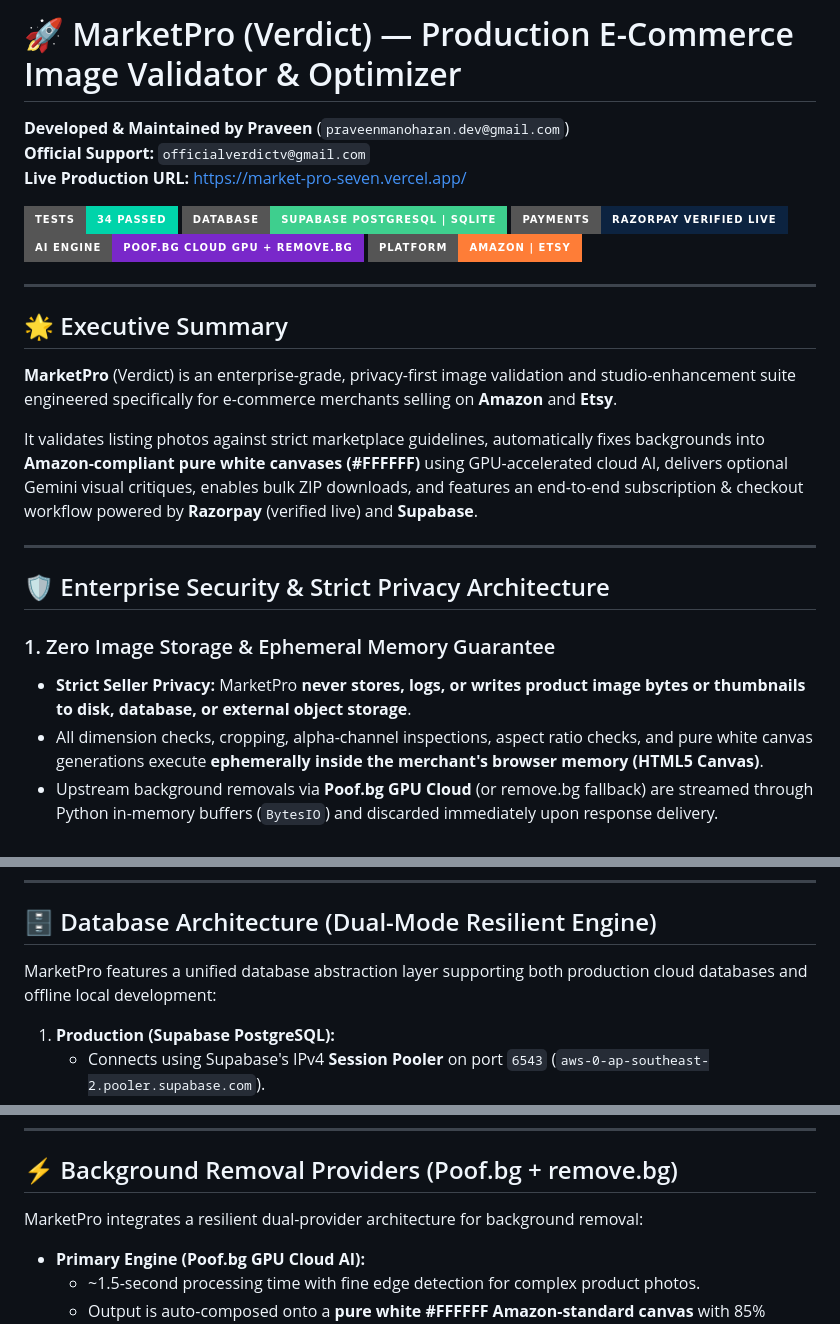
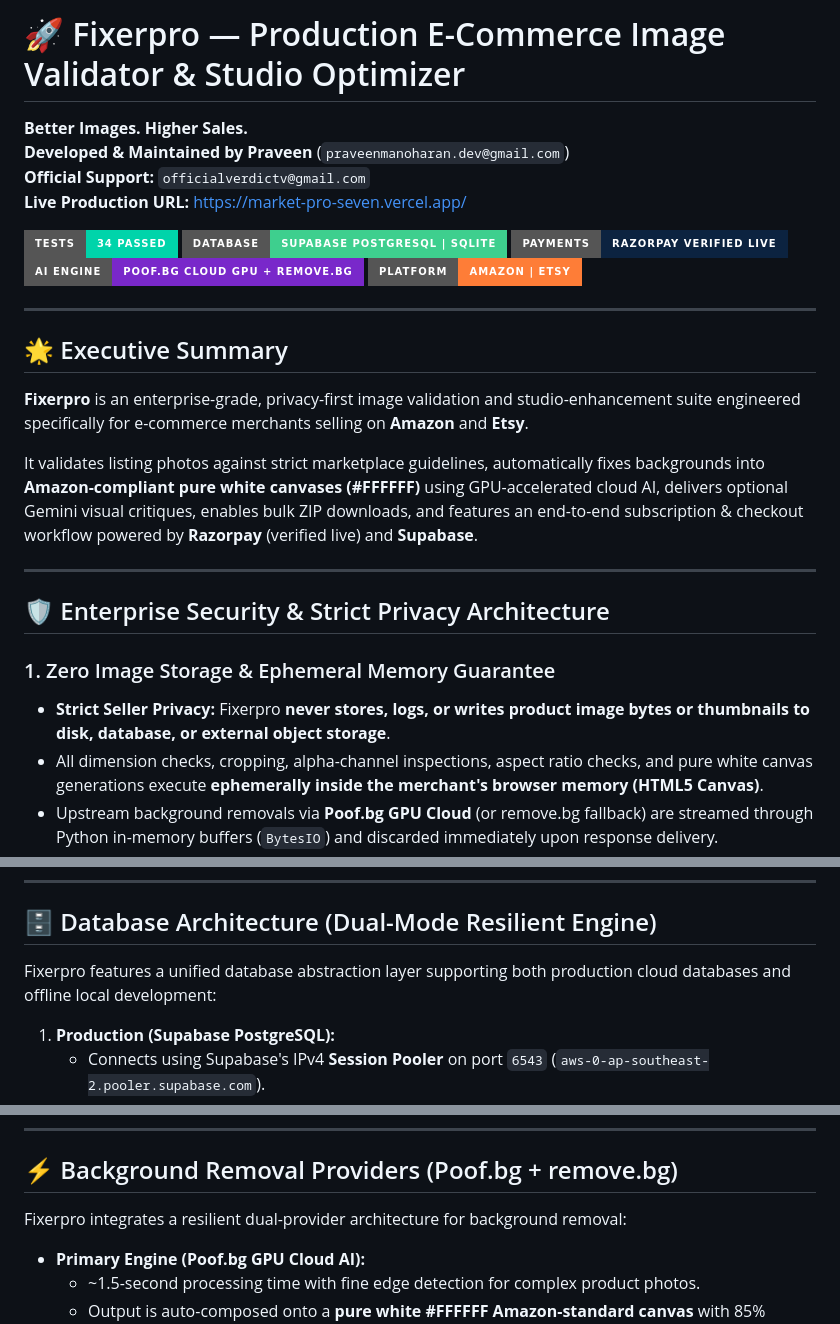
Before and after one commit to Praveenmanoharand/Fixerpro-web, a Markdown page: README.md, 3 parts joined by grey strips. GitHub-like rendering; badges without logos.

Commit message:
docs: finalize clean Fixerpro branding across README.md and TEST_CASES.md

```diff
--- a/README.md
+++ b/README.md
@@ -1,5 +1,6 @@
-# 🚀 MarketPro (Verdict) — Production E-Commerce Image Validator & Optimizer
+# 🚀 Fixerpro — Production E-Commerce Image Validator & Studio Optimizer
 
+**Better Images. Higher Sales.**
 **Developed & Maintained by Praveen** (`praveenmanoharan.dev@gmail.com`)
 **Official Support:** `officialverdictv@gmail.com`
 **Live Production URL:** [https://market-pro-seven.vercel.app/](https://market-pro-seven.vercel.app/)
@@ -14,7 +15,7 @@
 
 ## 🌟 Executive Summary
 
-**MarketPro** (Verdict) is an enterprise-grade, privacy-first image validation and studio-enhancement suite engineered specifically for e-commerce merchants selling on **Amazon** and **Etsy**.
+**Fixerpro** is an enterprise-grade, privacy-first image validation and studio-enhancement suite engineered specifically for e-commerce merchants selling on **Amazon** and **Etsy**.
 
 It validates listing photos against strict marketplace guidelines, automatically fixes backgrounds into **Amazon-compliant pure white canvases (#FFFFFF)** using GPU-accelerated cloud AI, delivers optional Gemini visual critiques, enables bulk ZIP downloads, and features an end-to-end subscription & checkout workflow powered by **Razorpay** (verified live) and **Supabase**.
 
@@ -23,7 +24,7 @@ It validates listing photos against strict marketplace guidelines, automatically
 ## 🛡️ Enterprise Security & Strict Privacy Architecture
 
 ### 1. Zero Image Storage & Ephemeral Memory Guarantee
-- **Strict Seller Privacy:** MarketPro **never stores, logs, or writes product image bytes or thumbnails to disk, database, or external object storage**.
+- **Strict Seller Privacy:** Fixerpro **never stores, logs, or writes product image bytes or thumbnails to disk, database, or external object storage**.
 - All dimension checks, cropping, alpha-channel inspections, aspect ratio checks, and pure white canvas generations execute **ephemerally inside the merchant's browser memory (HTML5 Canvas)**.
 - Upstream background removals via **Poof.bg GPU Cloud** (or remove.bg fallback) are streamed through Python in-memory buffers (`BytesIO`) and discarded immediately upon response delivery.
 
@@ -50,7 +51,7 @@ It validates listing photos against strict marketplace guidelines, automatically
 
 ## 🗄️ Database Architecture (Dual-Mode Resilient Engine)
 
-MarketPro features a unified database abstraction layer supporting both production cloud databases and offline local development:
+Fixerpro features a unified database abstraction layer supporting both production cloud databases and offline local development:
 
 1. **Production (Supabase PostgreSQL):**
    - Connects using Supabase's IPv4 **Session Pooler** on port `6543` (`aws-0-ap-southeast-2.pooler.supabase.com`).
@@ -78,7 +79,7 @@ MarketPro features a unified database abstraction layer supporting both producti
 
 ## ⚡ Background Removal Providers (Poof.bg + remove.bg)
 
-MarketPro integrates a resilient dual-provider architecture for background removal:
+Fixerpro integrates a resilient dual-provider architecture for background removal:
 - **Primary Engine (Poof.bg GPU Cloud AI):**
   - ~1.5-second processing time with fine edge detection for complex product photos.
   - Output is auto-composed onto a **pure white #FFFFFF Amazon-standard canvas** with 85% optimal product fill.
```
Also changed, not shown: TEST_CASES.md (+1 -1 lines).
